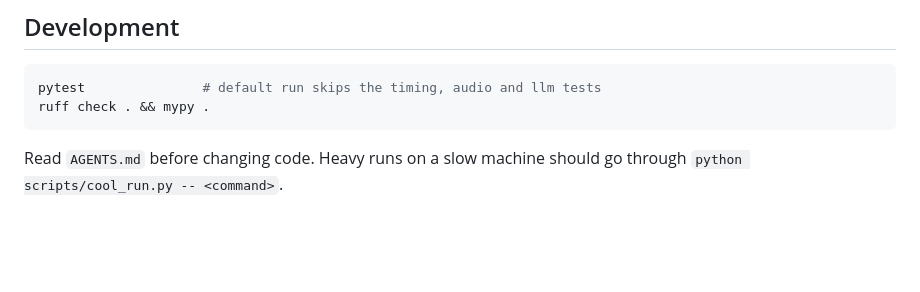
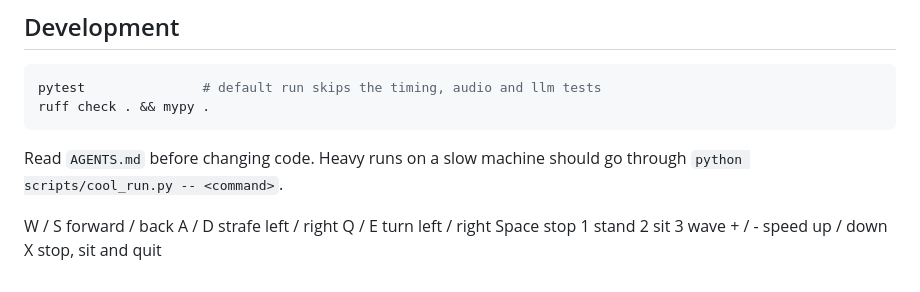
Before and after one commit to yantrika/Hexapod, a Markdown page: README.md, the part around the change. Drawn GitHub-style; blank space fills up the shorter version.

````diff
--- a/README.md
+++ b/README.md
@@ -64,3 +64,11 @@ ruff check . && mypy .
 ```
 
 Read `AGENTS.md` before changing code. Heavy runs on a slow machine should go through `python scripts/cool_run.py -- <command>`.
+
+
+
+
+
+   W / S  forward / back     A / D  strafe left / right     Q / E  turn left / right
+    Space  stop               1 stand    2 sit    3 wave     + / -  speed up / down
+    X      stop, sit and quit
````
